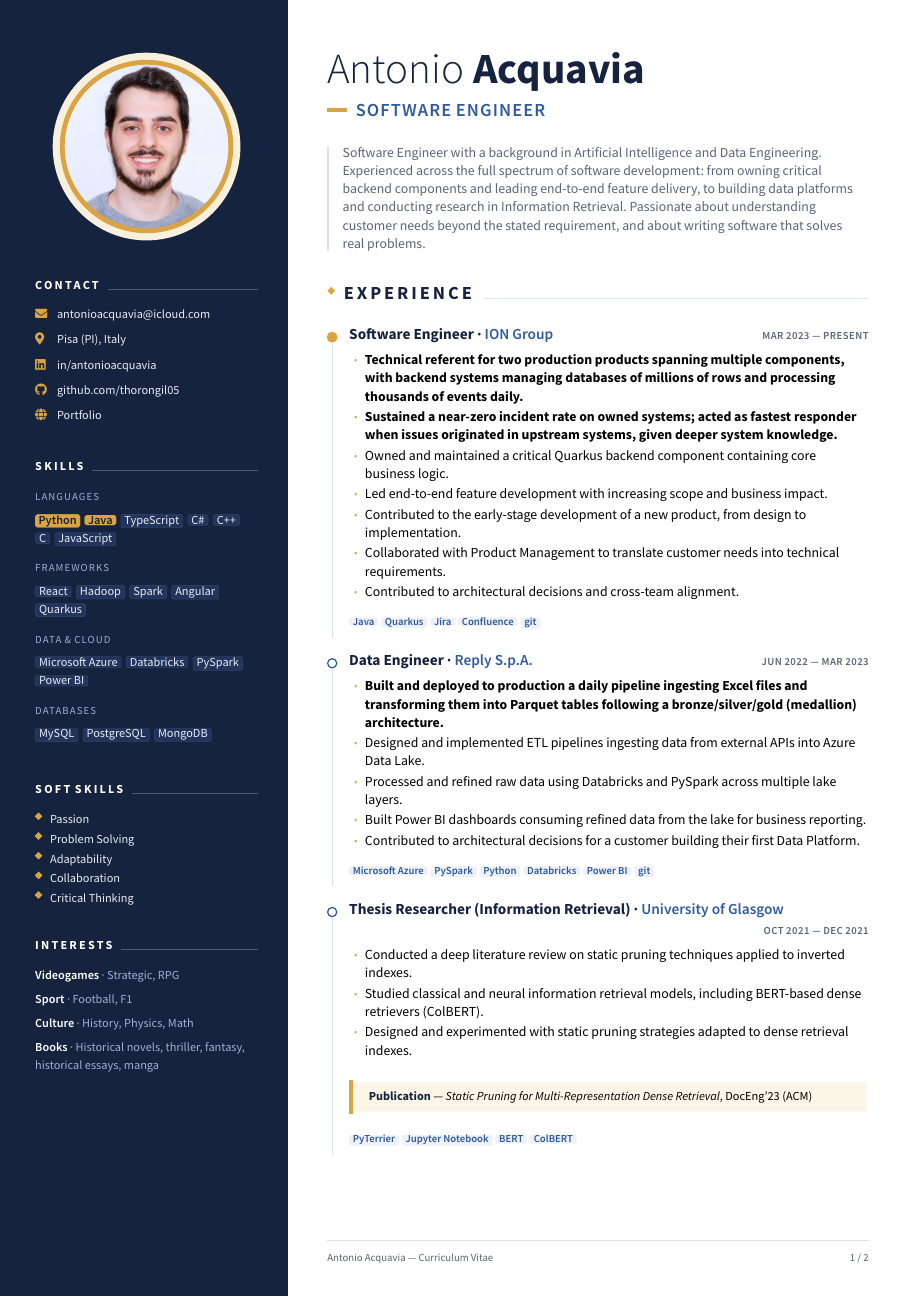
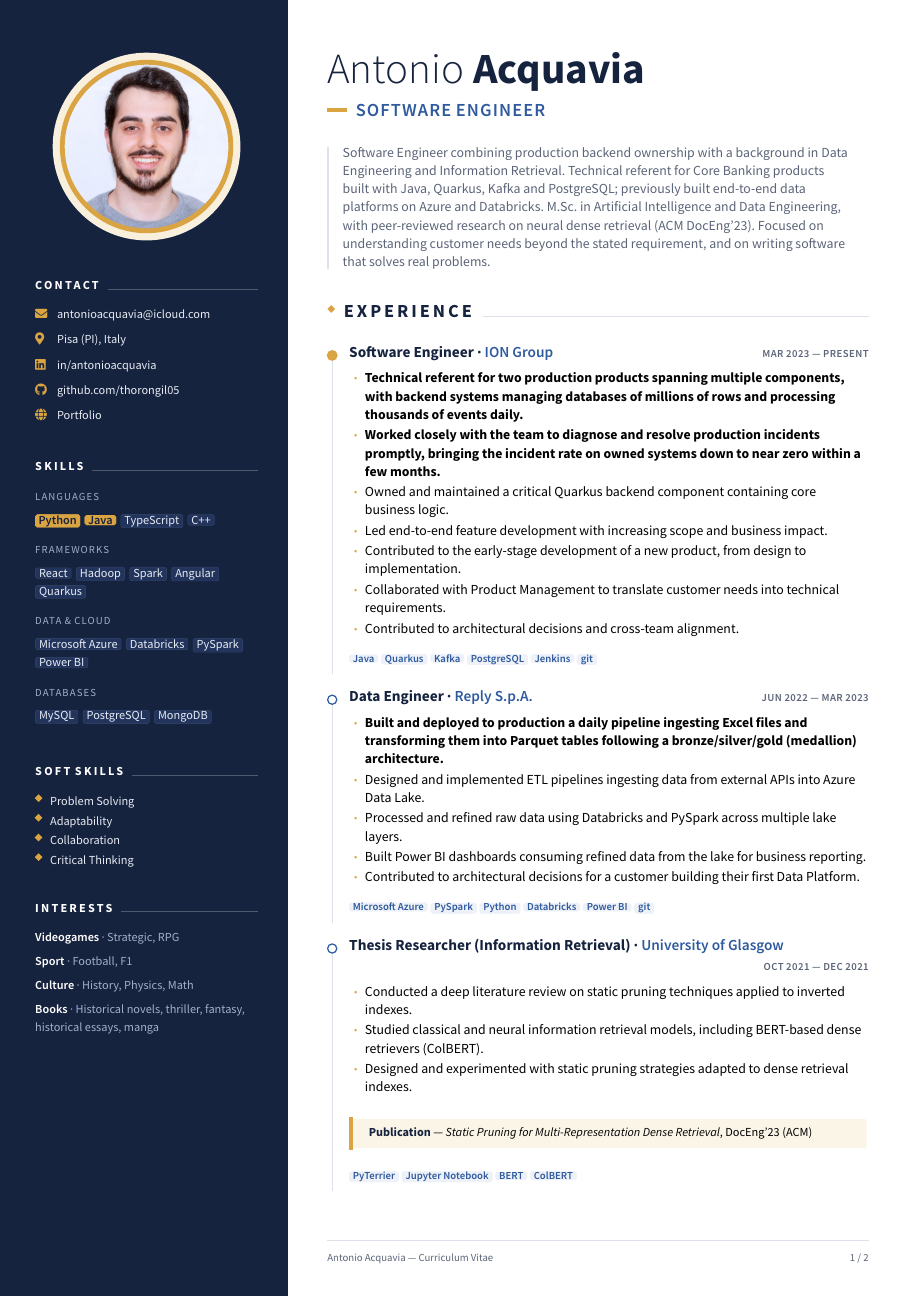
Before and after one commit to thorongil05/thorongil05, a LaTeX CV (curriculum-vitae/latex/src/main.tex, which reads curriculum-vitae/latex/src/sections/section_experience.tex, curriculum-vitae/latex/src/sections/section_header.tex, curriculum-vitae/latex/src/sections/sidebar_page1.tex): page 1 of 2. Compiled offline with XeLaTeX.

Commit message:
feat(cv): refresh summary, ION task and tech stack, trim skills (v1.1.3)
- New summary leading with backend ownership, data engineering and IR
- Reword ION incident task to credit the team and show the trend
- ION tech stack: Java, Quarkus, Kafka, PostgreSQL, Jenkins, git
- Drop C#, C, JavaScript from languages and "Passion" from soft skills

Co-Authored-By: Claude Opus 5.5 <noreply@anthropic.com>

```diff
--- a/curriculum-vitae/latex/src/sections/section_experience.tex
+++ b/curriculum-vitae/latex/src/sections/section_experience.tex
@@ -3,14 +3,14 @@
 \begin{cventry}{Software Engineer}{ION Group}{MAR 2023 — PRESENT}{1}
 \begin{tasks}
   \hltask{Technical referent for two production products spanning multiple components, with backend systems managing databases of millions of rows and processing thousands of events daily.}
-  \hltask{Sustained a near-zero incident rate on owned systems; acted as fastest responder when issues originated in upstream systems, given deeper system knowledge.}
+  \hltask{Worked closely with the team to diagnose and resolve production incidents promptly, bringing the incident rate on owned systems down to near zero within a few months.}
   \item Owned and maintained a critical Quarkus backend component containing core business logic.
   \item Led end-to-end feature development with increasing scope and business impact.
   \item Contributed to the early-stage development of a new product, from design to implementation.
   \item Collaborated with Product Management to translate customer needs into technical requirements.
   \item Contributed to architectural decisions and cross-team alignment.
 \end{tasks}
-\stack{\chip{Java} \chip{Quarkus} \chip{Jira} \chip{Confluence} \chip{git}}
+\stack{\chip{Java} \chip{Quarkus} \chip{Kafka} \chip{PostgreSQL} \chip{Jenkins} \chip{git}}
 \end{cventry}
 
 \begin{cventry}{Data Engineer}{Reply S.p.A.}{JUN 2022 — MAR 2023}{0}
--- a/curriculum-vitae/latex/src/sections/section_header.tex
+++ b/curriculum-vitae/latex/src/sections/section_header.tex
@@ -1,2 +1,2 @@
 \cvheader{Antonio}{Acquavia}{Software Engineer}
-\cvsummary{Software Engineer with a background in Artificial Intelligence and Data Engineering. Experienced across the full spectrum of software development: from owning critical backend components and leading end-to-end feature delivery, to building data platforms and conducting research in Information Retrieval. Passionate about understanding customer needs beyond the stated requirement, and about writing software that solves real problems.}
+\cvsummary{Software Engineer combining production backend ownership with a background in Data Engineering and Information Retrieval. Technical referent for Core Banking products built with Java, Quarkus, Kafka and PostgreSQL; previously built end-to-end data platforms on Azure and Databricks. M.Sc. in Artificial Intelligence and Data Engineering, with peer-reviewed research on neural dense retrieval (ACM DocEng'23). Focused on understanding customer needs beyond the stated requirement, and on writing software that solves real problems.}
--- a/curriculum-vitae/latex/src/sections/sidebar_page1.tex
+++ b/curriculum-vitae/latex/src/sections/sidebar_page1.tex
@@ -8,7 +8,7 @@
 \sidegap
 \sidesection{Skills}
 \sidelabel{Languages}
-\chipgroup{\sidechipcore{Python} \sidechipcore{Java} \sidechip{TypeScript} \sidechip{C\#} \sidechip{C++} \sidechip{C} \sidechip{JavaScript}}
+\chipgroup{\sidechipcore{Python} \sidechipcore{Java} \sidechip{TypeScript} \sidechip{C++}}
 \sidelabel{Frameworks}
 \chipgroup{\sidechip{React} \sidechip{Hadoop} \sidechip{Spark} \sidechip{Angular} \sidechip{Quarkus}}
 \sidelabel{Data \& Cloud}
@@ -18,7 +18,6 @@
 \sidegap
 \sidesection{Soft skills}
 \begin{sidelist}
-  \item Passion
   \item Problem Solving
   \item Adaptability
   \item Collaboration
```
Also changed, not shown: 2 other files.
